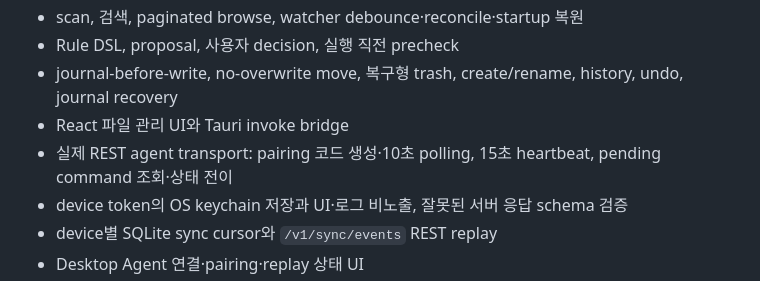
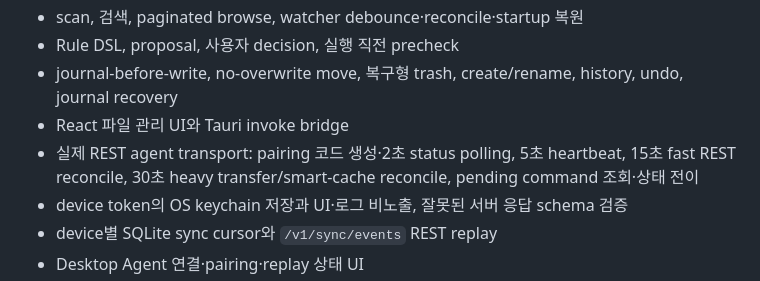
Before and after one commit to madcamp-official/26s-w2-c3-09, a Markdown page: README.md, the part around the change. Drawn GitHub-style.

Commit message:
docs: record latency hardening intervals

```diff
--- a/README.md
+++ b/README.md
@@ -98,7 +98,7 @@ Tauri Desktop
 - Rule DSL, proposal, 사용자 decision, 실행 직전 precheck
 - journal-before-write, no-overwrite move, 복구형 trash, create/rename, history, undo, journal recovery
 - React 파일 관리 UI와 Tauri invoke bridge
-- 실제 REST agent transport: pairing 코드 생성·10초 polling, 15초 heartbeat, pending command 조회·상태 전이
+- 실제 REST agent transport: pairing 코드 생성·2초 status polling, 5초 heartbeat, 15초 fast REST reconcile, 30초 heavy transfer/smart-cache reconcile, pending command 조회·상태 전이
 - device token의 OS keychain 저장과 UI·로그 비노출, 잘못된 서버 응답 schema 검증
 - device별 SQLite sync cursor와 `/v1/sync/events` REST replay
 - Desktop Agent 연결·pairing·replay 상태 UI
```
